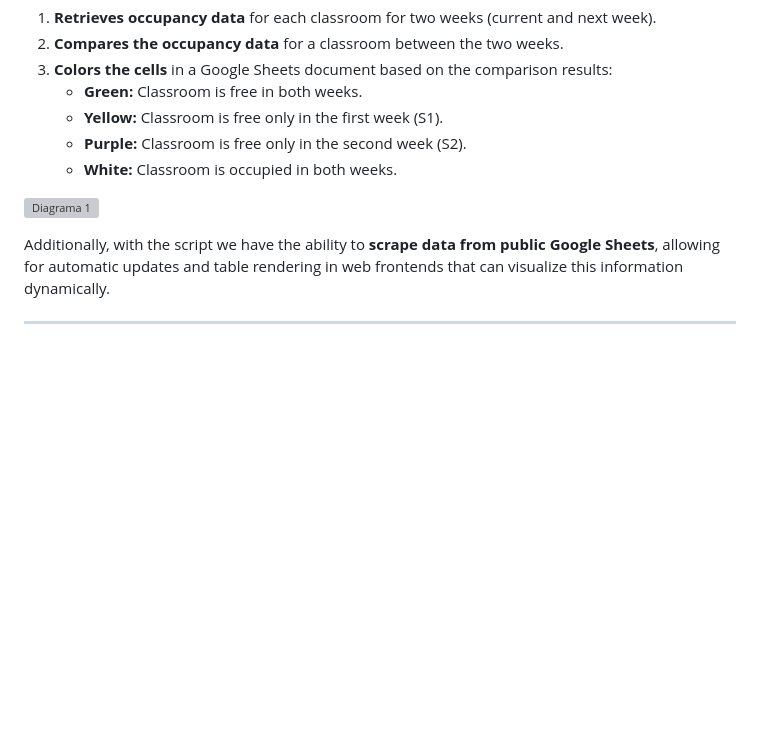
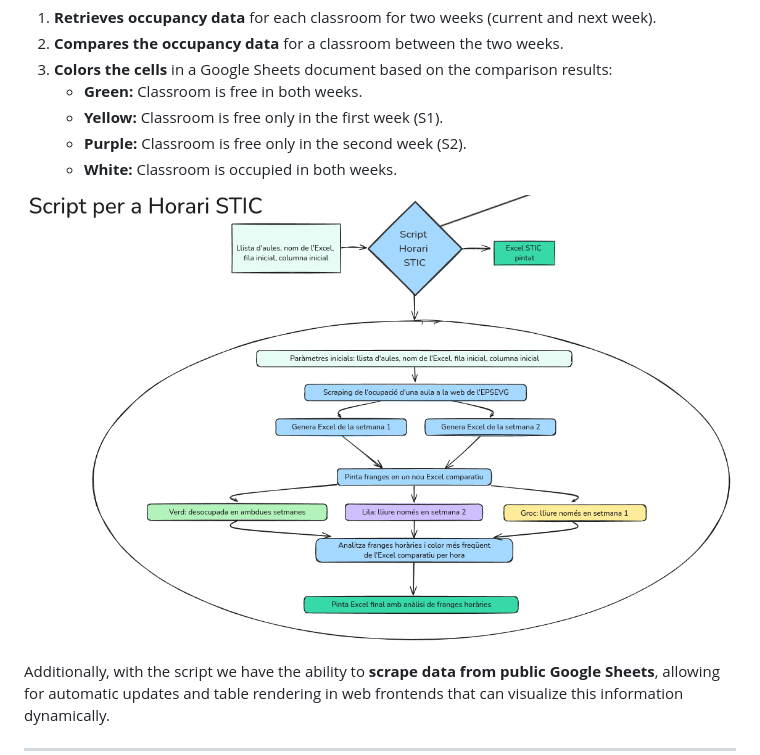
Before and after one commit to aborregop2/ClassroomOccupancyTracker_UPC-STIC, a Markdown page: README.md, the part around the change. GitHub-like rendering; blank space fills up the shorter version; grey boxes are pictures that could not be loaded.

Commit message:
Update README.md with corrected image filename

```diff
--- a/README.md
+++ b/README.md
@@ -23,7 +23,7 @@ The script follows these steps:
    - **Purple:** Classroom is free only in the second week (S2).
    - **White:** Classroom is occupied in both weeks.
 
-![Diagrama 1](diagram1.png)
+![Diagrama 1](diagrama1.png)
 
 Additionally, with the script we have the ability to **scrape data from public Google Sheets**, allowing for automatic updates and table rendering in web frontends that can visualize this information dynamically.
 
```
